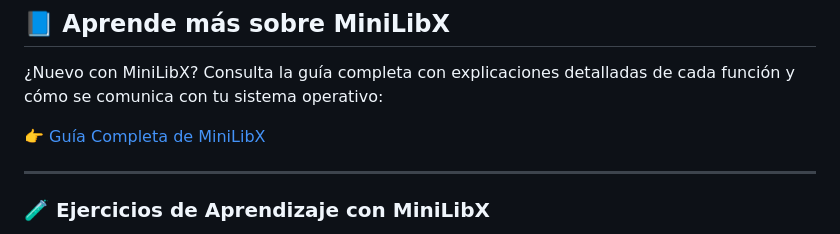
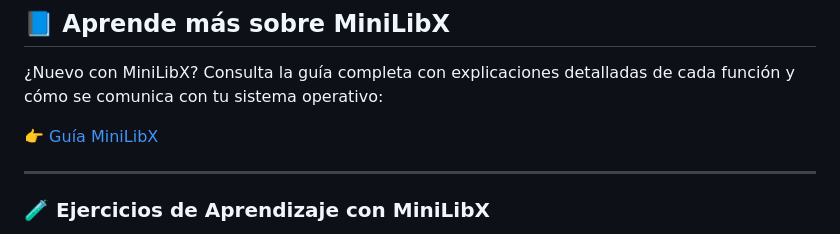
Before and after one commit to 0xARCOS/fractol, a Markdown page: README.md, the part around the change. Rendered like a GitHub page.

```diff
--- a/README.md
+++ b/README.md
@@ -81,7 +81,7 @@ make
 
 ¿Nuevo con MiniLibX? Consulta la guía completa con explicaciones detalladas de cada función y cómo se comunica con tu sistema operativo:
 
-👉 [Guía Completa de MiniLibX](./MiniLibX_GuiaCompleta.md)
+👉 [Guía MiniLibX](./MiniLibX_GuiaCompleta.md)
 
 ---
 
```
